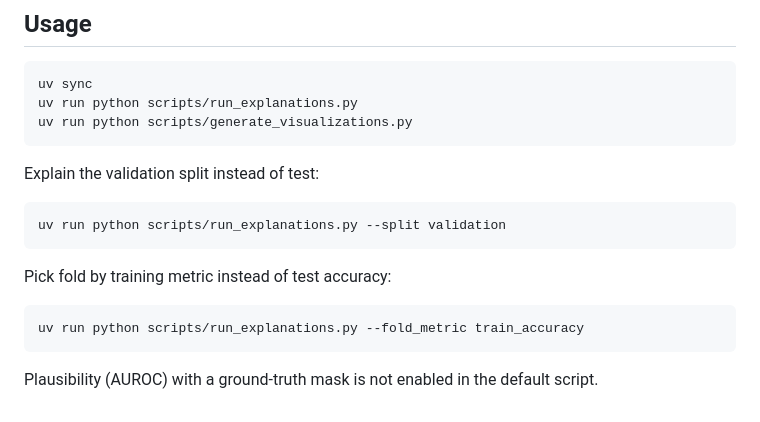
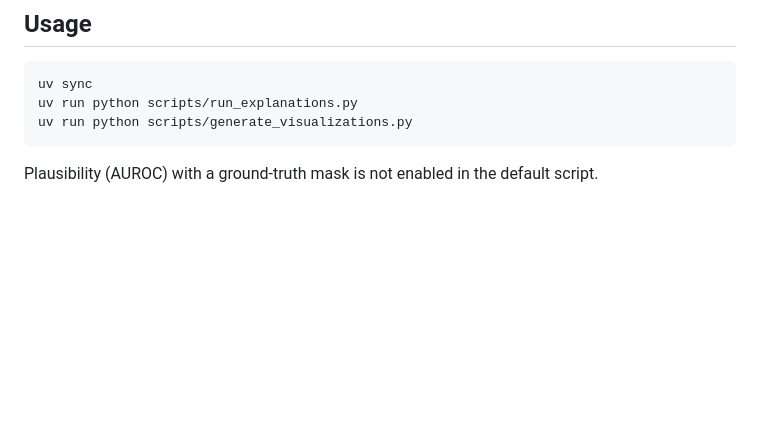
Before and after one commit to mananoreboton/mrpov3_gine_explainers, a Markdown page: mprov3_explainer/README.md, the part around one of its changes. GitHub-like rendering; blank space fills up the shorter version.

````diff
--- a/mprov3_explainer/README.md
+++ b/mprov3_explainer/README.md
@@ -54,16 +98,4 @@ uv run python scripts/run_explanations.py
 uv run python scripts/generate_visualizations.py
 ```
 
-Explain the validation split instead of test:
-
-```bash
-uv run python scripts/run_explanations.py --split validation
-```
-
-Pick fold by training metric instead of test accuracy:
-
-```bash
-uv run python scripts/run_explanations.py --fold_metric train_accuracy
-```
-
 Plausibility (AUROC) with a ground-truth mask is not enabled in the default script.
````
Also changed, not shown: other parts of mprov3_explainer/README.md (+57 -13 lines), explain_run_substeps_refactor_1518067a.plan.md (added, +108 -0 lines).
